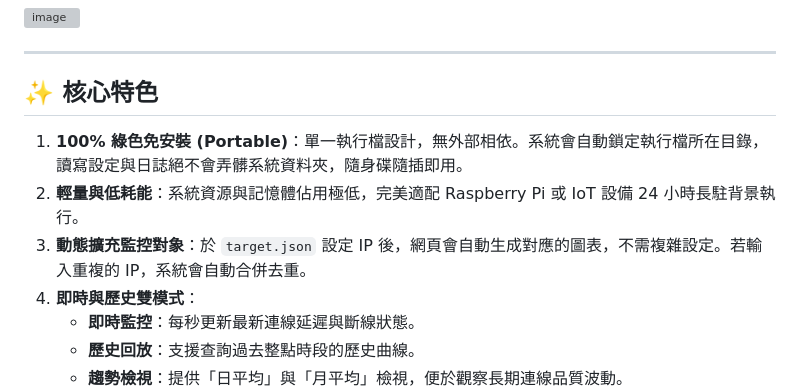
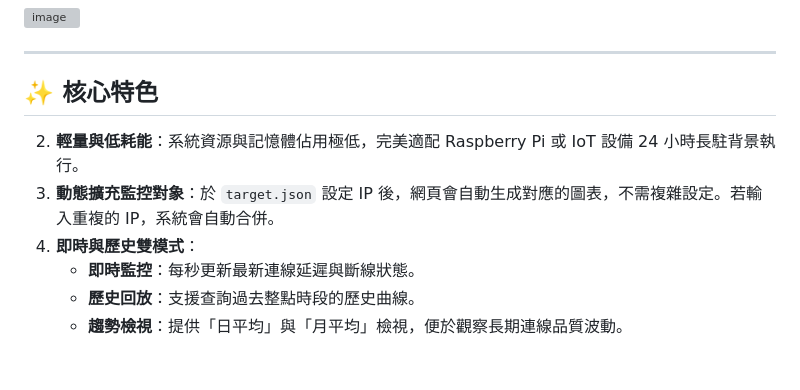
Before and after one commit to icps0610/pingShow, a Markdown page: README.md, the part around the change. Drawn GitHub-style; blank space fills up the shorter version; grey boxes are pictures that could not be loaded.

Commit message:
2026-05-17-19:27:28

```diff
--- a/README.md
+++ b/README.md
@@ -7,9 +7,8 @@
 
 ## ✨ 核心特色
 
-1. **100% 綠色免安裝 (Portable)**：單一執行檔設計，無外部相依。系統會自動鎖定執行檔所在目錄，讀寫設定與日誌絕不會弄髒系統資料夾，隨身碟隨插即用。
 2. **輕量與低耗能**：系統資源與記憶體佔用極低，完美適配 Raspberry Pi 或 IoT 設備 24 小時長駐背景執行。
-3. **動態擴充監控對象**：於 `target.json` 設定 IP 後，網頁會自動生成對應的圖表，不需複雜設定。若輸入重複的 IP，系統會自動合併去重。
+3. **動態擴充監控對象**：於 `target.json` 設定 IP 後，網頁會自動生成對應的圖表，不需複雜設定。若輸入重複的 IP，系統會自動合併。
 4. **即時與歷史雙模式**：
    - **即時監控**：每秒更新最新連線延遲與斷線狀態。
    - **歷史回放**：支援查詢過去整點時段的歷史曲線。
```
